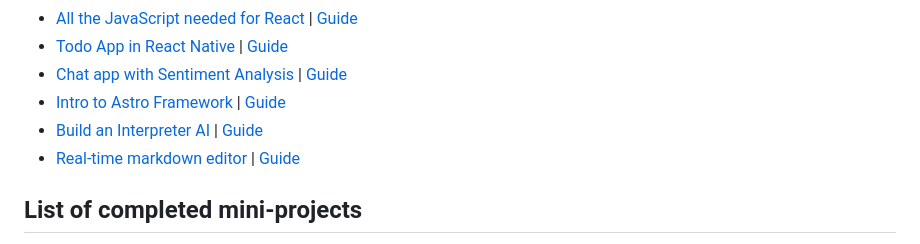
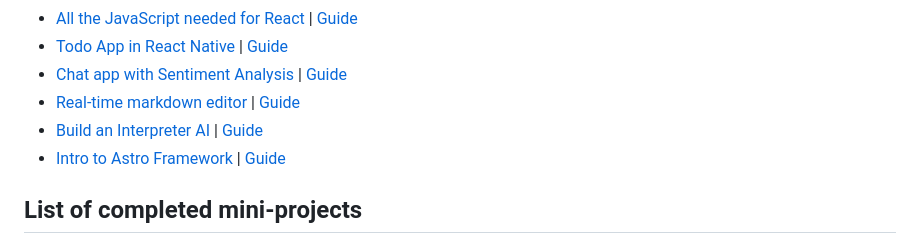
Before and after one commit to AP3008/Learning-To-Fly, a Markdown page: README.md, the part around the change. Rendered like a GitHub page.

Commit message:
chore: formatted

```diff
--- a/README.md
+++ b/README.md
@@ -23,9 +23,9 @@ Documenting my learning through mini projects, that I don't want to push to it's
 * [All the JavaScript needed for React](./js-react-learning) | [Guide](https://www.youtube.com/watch?v=m55PTVUrlnA)
 * [Todo App in React Native](./mobile-todo) | [Guide](https://egghead.io/courses/build-a-react-native-todo-application)
 * [Chat app with Sentiment Analysis](./sentiment-chat-app) | [Guide](https://codeburst.io/build-a-chat-app-with-sentiment-analysis-using-next-js-c43ebf3ea643)
+* [Real-time markdown editor](./markdown-editor) | [Guide](https://scotch.io/tutorials/building-a-real-time-markdown-viewer)
+* [Build an Interpreter AI](./java-interpret) | [Guide](https://www.craftinginterpreters.com/)
 * [Intro to Astro Framework](./intro-astro) | [Guide](https://www.youtube.com/watch?v=eQXG75XirdE&t=260s)
-* [Build an Interpreter AI](./java-interpret) | [Guide](https://www.craftinginterpreters.com/)
-* [Real-time markdown editor](./markdown-editor) | [Guide](https://scotch.io/tutorials/building-a-real-time-markdown-viewer)
 
 ## List of completed mini-projects
 
```
